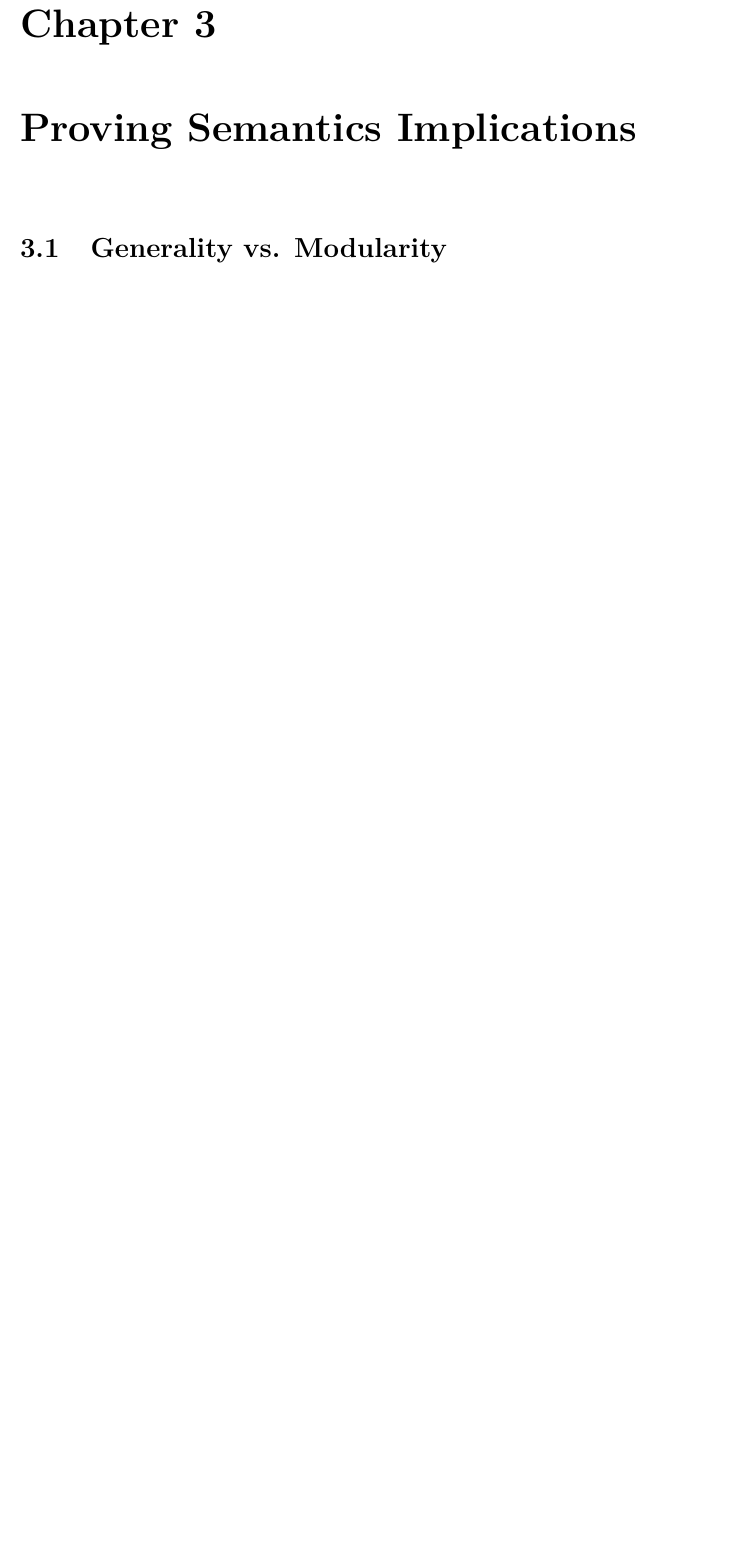
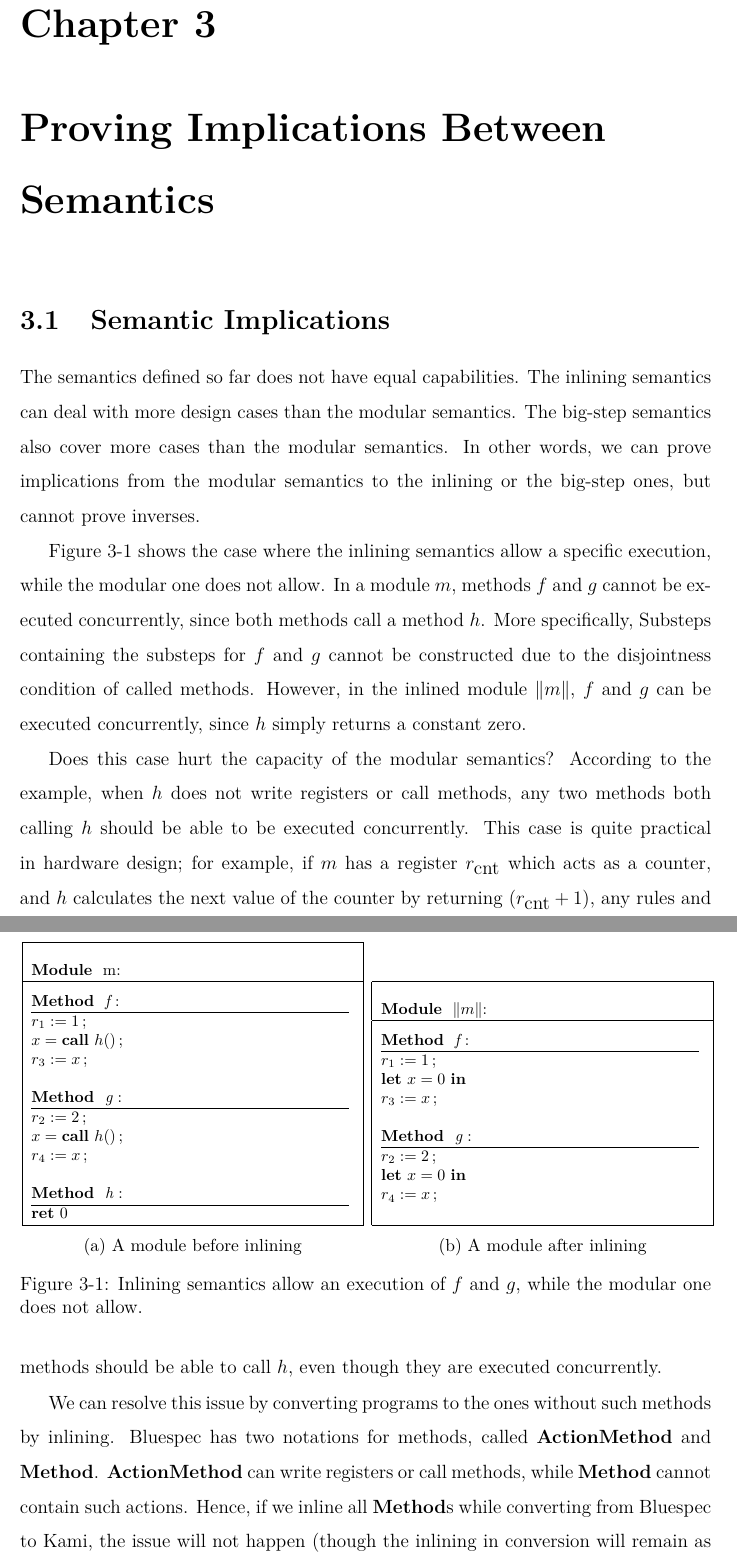
Before and after one commit to joonwonc/thesis, a LaTeX thesis (master/thesis/main.tex, which reads master/thesis/semimpl.tex): part of page 23 of 23 before the commit and two parts of pages 23 and 24 of 25 after it, the two joined at a grey line, cut so that both start at the same text, the shorter picture padded with empty space. Compiled offline with XeLaTeX.

Commit message:
Wrote semantic implications subsection

```diff
--- a/master/thesis/semimpl.tex
+++ b/master/thesis/semimpl.tex
@@ -1,4 +1,76 @@
-\chapter{Proving Semantics Implications}
+\chapter{Proving Implications Between Semantics}
 
-\section{Generality vs. Modularity} %$ which semantics are more powerful?
-\section{From Modular to Operational Semantics}
+\section{Semantic Implications} %$ which semantics are more powerful?
+
+The semantics defined so far does not have equal capabilities. The
+inlining semantics can deal with more design cases than the modular
+semantics. The big-step semantics also cover more cases than the
+modular semantics. In other words, we can prove implications from the
+modular semantics to the inlining or the big-step ones, but cannot
+prove inverses.
+
+\begin{figure}[t]
+  \begin{subfigure}[b]{0.5\textwidth}
+    \bsvmodnoreg{m}{
+      \bsvnone{\pgmmeth}{f}{}{
+        \pgmwrite{r_1}{1}
+        \pgmcall{x}{h}{}
+        \pgmwrite{r_3}{x}
+      }\\
+      \bsvnone{\pgmmeth}{g}{}{
+        \pgmwrite{r_2}{2}
+        \pgmcall{x}{h}{}
+        \pgmwrite{r_4}{x}
+      }\\
+      \bsvnone{\pgmmeth}{h}{}{
+        \pgmrets{} 0
+      }
+    }
+    \subcaption{A module before inlining}
+  \end{subfigure}
+  \begin{subfigure}[b]{0.5\textwidth}
+    \bsvmodnoreg{\inlineF{m}}{
+      \bsvnone{\pgmmeth}{f}{}{
+        \pgmwrite{r_1}{1}
+        \pgmletin{x}{0}
+        \pgmwrite{r_3}{x}
+      }\\
+      \bsvnone{\pgmmeth}{g}{}{
+        \pgmwrite{r_2}{2}
+        \pgmletin{x}{0}
+        \pgmwrite{r_4}{x}
+      }
+    }
+    \subcaption{A module after inlining}
+  \end{subfigure}
+  \caption{Inlining semantics allow an execution of $f$ and $g$, while
+    the modular one does not allow.}
+  \label{ex-inlining-covers-more}
+\end{figure}
+
+\reffig{ex-inlining-covers-more} shows the case where the inlining
+semantics allow a specific execution, while the modular one does not
+allow. In a module $m$, methods $f$ and $g$ cannot be executed
+concurrently, since both methods call a method $h$. More specifically,
+\Substeps{} containing the substeps for $f$ and $g$ cannot be
+constructed due to the disjointness condition of called
+methods. However, in the inlined module $\inlineF{m}$, $f$ and $g$ can
+be executed concurrently, since $h$ simply returns a constant zero.
+
+Does this case hurt the capacity of the modular semantics? According
+to the example, when $h$ does not write registers or call methods, any
+two methods both calling $h$ should be able to be executed
+concurrently. This case is quite practical in hardware design; for
+example, if $m$ has a register $r_{\textrm{cnt}}$ which acts as a
+counter, and $h$ calculates the next value of the counter by returning
+$(r_{\textrm{cnt}} + 1)$, any rules and methods should be able to call
+$h$, even though they are executed concurrently.
+
+We can resolve this issue by converting programs to the ones without
+such methods by inlining. Bluespec has two notations for methods,
+called $\textbf{ActionMethod}$ and
+$\textbf{Method}$. $\textbf{ActionMethod}$ can write registers or call
+methods, while $\textbf{Method}$ cannot contain such actions. Hence,
+if we inline all $\textbf{Method}$s while converting from Bluespec to
+Kami, the issue will not happen (though the inlining in conversion
+will remain as a part of trusted base).
```
Also changed, not shown: master/thesis/cmds.tex (+4 -1 lines), master/thesis/intro.tex (+25 -11 lines), master/thesis/semantics.tex (+11 -3 lines), master/thesis/semimpl.tex (39 more changed lines).
